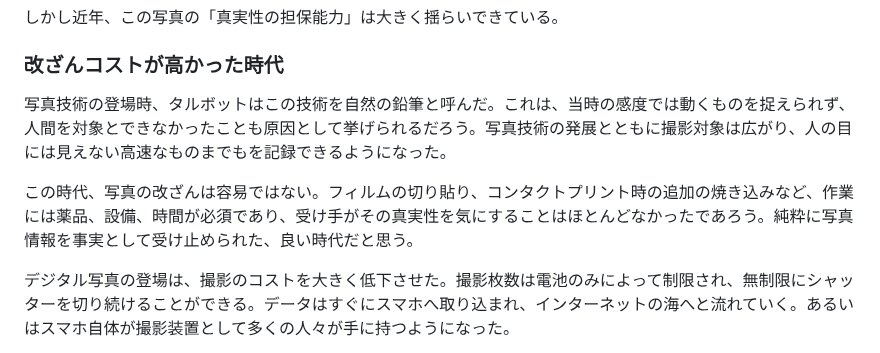
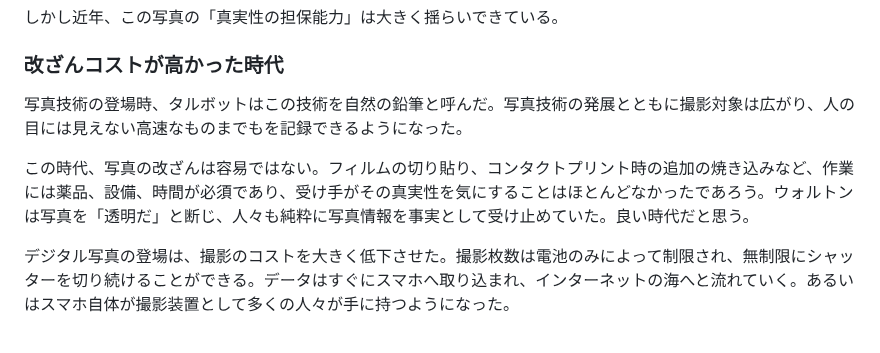
Before and after one commit to yasuhitoHayashi/yasuhitoHayashi.github.io, a Markdown page: posts/photos.md, the part around the change. Rendered like a GitHub page.

```diff
--- a/posts/photos.md
+++ b/posts/photos.md
@@ -13,9 +13,9 @@ September-14-2025
 
 
 ### 改ざんコストが高かった時代
-写真技術の登場時、タルボットはこの技術を自然の鉛筆と呼んだ。これは、当時の感度では動くものを捉えられず、人間を対象とできなかったことも原因として挙げられるだろう。写真技術の発展とともに撮影対象は広がり、人の目には見えない高速なものまでもを記録できるようになった。
+写真技術の登場時、タルボットはこの技術を自然の鉛筆と呼んだ。写真技術の発展とともに撮影対象は広がり、人の目には見えない高速なものまでもを記録できるようになった。
 
-この時代、写真の改ざんは容易ではない。フィルムの切り貼り、コンタクトプリント時の追加の焼き込みなど、作業には薬品、設備、時間が必須であり、受け手がその真実性を気にすることはほとんどなかったであろう。純粋に写真情報を事実として受け止められた、良い時代だと思う。
+この時代、写真の改ざんは容易ではない。フィルムの切り貼り、コンタクトプリント時の追加の焼き込みなど、作業には薬品、設備、時間が必須であり、受け手がその真実性を気にすることはほとんどなかったであろう。ウォルトンは写真を「透明だ」と断じ、人々も純粋に写真情報を事実として受け止めていた。良い時代だと思う。
 
 
 デジタル写真の登場は、撮影のコストを大きく低下させた。撮影枚数は電池のみによって制限され、無制限にシャッターを切り続けることができる。データはすぐにスマホへ取り込まれ、インターネットの海へと流れていく。あるいはスマホ自体が撮影装置として多くの人々が手に持つようになった。
```
